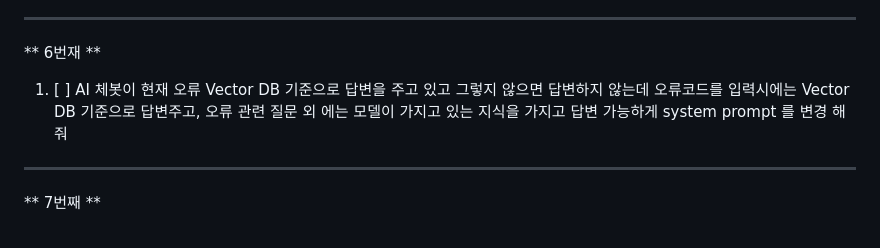
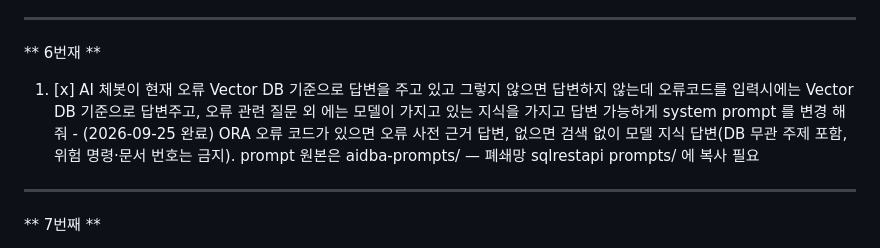
Before and after one commit to Alex-Youn/DBAgent-Java, a Markdown page: 설계문서/수정필요 및 검토 내역_체크리스트.md, the part around the change. Drawn GitHub-style.

```diff
--- a/설계문서/수정필요 및 검토 내역_체크리스트.md
+++ b/설계문서/수정필요 및 검토 내역_체크리스트.md
@@ -105,8 +105,9 @@
 ---
 
 ** 6번재 **
-  1. [ ] AI 체봇이 현재 오류 Vector DB 기준으로 답변을 주고 있고 그렇지 않으면 답변하지 않는데 오류코드를 입력시에는 Vector DB 기준으로 답변주고, 오류 관련 질문 외
+  1. [x] AI 체봇이 현재 오류 Vector DB 기준으로 답변을 주고 있고 그렇지 않으면 답변하지 않는데 오류코드를 입력시에는 Vector DB 기준으로 답변주고, 오류 관련 질문 외
      에는 모델이 가지고 있는 지식을 가지고 답변 가능하게 system prompt 를 변경 해줘
+    - (2026-09-25 완료) ORA 오류 코드가 있으면 오류 사전 근거 답변, 없으면 검색 없이 모델 지식 답변(DB 무관 주제 포함, 위험 명령·문서 번호는 금지). prompt 원본은 aidba-prompts/ — 폐쇄망 sqlrestapi prompts/ 에 복사 필요
 
 ---
 
```
Also changed, not shown: 설계문서/전체_작업순서_체크리스트.md (+5 -1 lines), 작업정리/작업정리_2026-09-25.md (+4 -0 lines).
